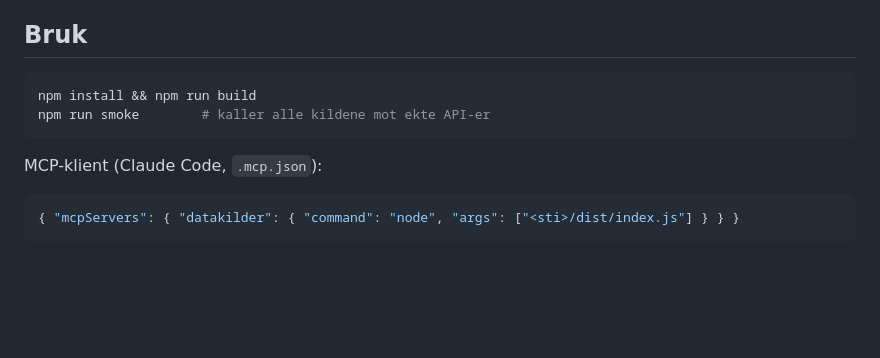
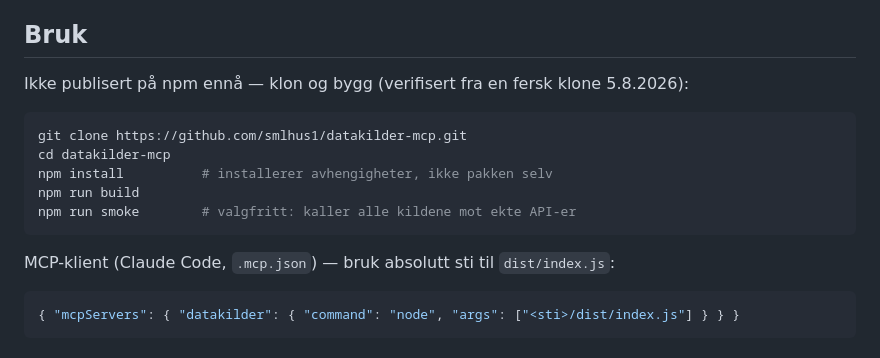
Before and after one commit to smlhus1/datakilder-mcp, a Markdown page: README.md, the part around the change. GitHub-like rendering; blank space fills up the shorter version.

Commit message:
docs: spell out the clone-and-build path, verified from a fresh clone
'npm install' on its own reads like 'install this package' to someone arriving from
GitHub — and the package is not on npm yet. Say clone-and-build explicitly, and note
that npm install pulls dependencies rather than the tool.

Verified by cloning the public repo into a clean directory and running the exact
steps: install, build, and 28/28 live smoke cases green.

Co-Authored-By: Claude Opus 5 (1M context) <noreply@anthropic.com>
Claude-Session: https://claude.ai/code/session_014QEB6u6y1o8AvfSWGHvcmF

````diff
--- a/README.md
+++ b/README.md
@@ -88,12 +88,17 @@ ruter 404) · **DiBK** (404 + HTML-docs) · **DSB** (ingen åpne REST-API-er fun
 
 ## Bruk
 
+Ikke publisert på npm ennå — klon og bygg (verifisert fra en fersk klone 5.8.2026):
+
 ```bash
-npm install && npm run build
-npm run smoke        # kaller alle kildene mot ekte API-er
+git clone https://github.com/smlhus1/datakilder-mcp.git
+cd datakilder-mcp
+npm install          # installerer avhengigheter, ikke pakken selv
+npm run build
+npm run smoke        # valgfritt: kaller alle kildene mot ekte API-er
 ```
 
-MCP-klient (Claude Code, `.mcp.json`):
+MCP-klient (Claude Code, `.mcp.json`) — bruk absolutt sti til `dist/index.js`:
 ```json
 { "mcpServers": { "datakilder": { "command": "node", "args": ["<sti>/dist/index.js"] } } }
 ```
````
